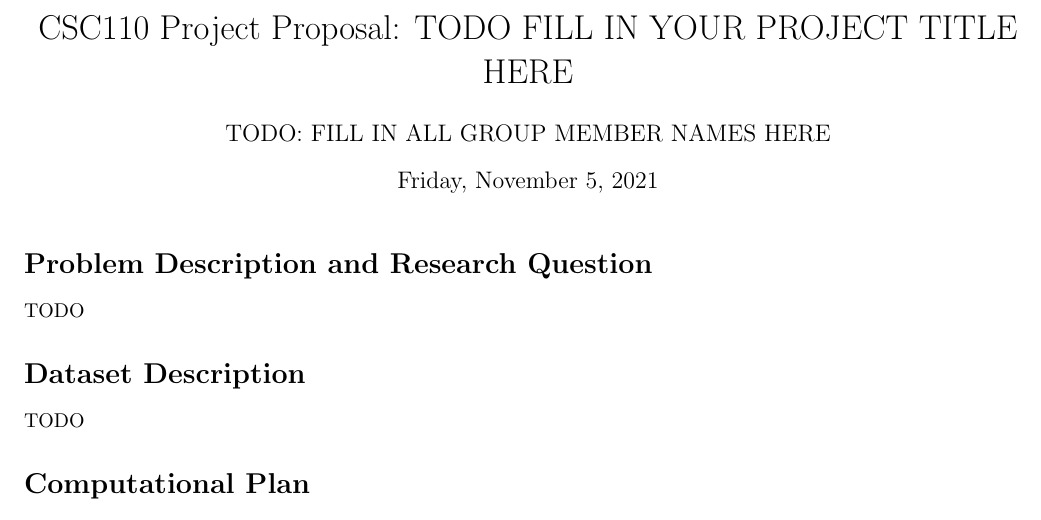
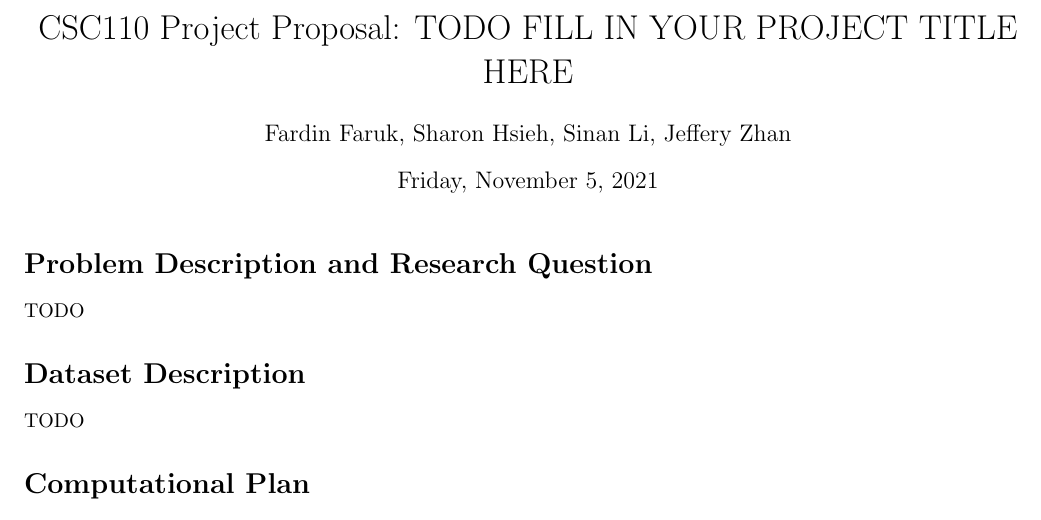
Before and after one commit to LanceLi1416/CSC110-Final-Project, a LaTeX document (project_proposal.tex): part of the page, cut so that both start at the same text. Compiled offline with pdfLaTeX.

Commit message:
reformat file, add names

```diff
--- a/project_proposal.tex
+++ b/project_proposal.tex
@@ -4,7 +4,7 @@
 \usepackage[margin=0.75in]{geometry}
 
 \title{CSC110 Project Proposal: TODO FILL IN YOUR PROJECT TITLE HERE}
-\author{TODO: FILL IN ALL GROUP MEMBER NAMES HERE}
+\author{Fardin Faruk, Sharon Hsieh, Sinan Li, Jeffery Zhan}
 \date{Friday, November 5, 2021}
 
 \begin{document}
```
Lines whose indentation alone changed are shown as unchanged.
